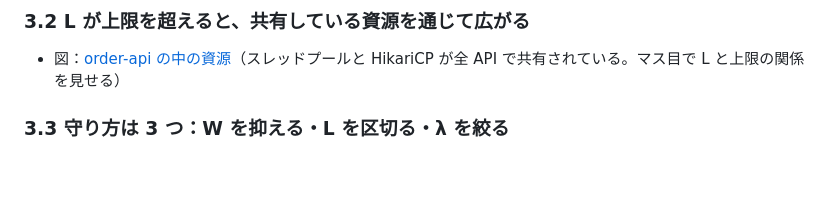
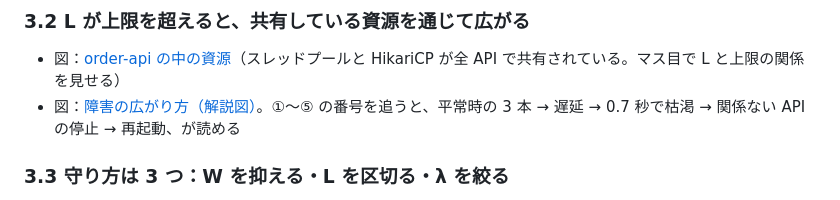
Before and after one commit to rea9r/littles-law-resilience-lab, a Markdown page: docs/article-outline.md, the part around the change. Drawn GitHub-style; blank space fills up the shorter version.

```diff
--- a/docs/article-outline.md
+++ b/docs/article-outline.md
@@ -58,6 +58,7 @@ Zenn に 1 本の記事として出す前提の章立て。図は `tools/diagram
 ### 3.2 L が上限を超えると、共有している資源を通じて広がる
 
 - 図：[order-api の中の資源](images/order-api-resources.ja.png)（スレッドプールと HikariCP が全 API で共有されている。マス目で L と上限の関係を見せる）
+- 図：[障害の広がり方（解説図）](images/failure-spread.light.ja.png)。①〜⑤ の番号を追うと、平常時の 3 本 → 遅延 → 0.7 秒で枯渇 → 関係ない API の停止 → 再起動、が読める
 
 ### 3.3 守り方は 3 つ：W を抑える・L を区切る・λ を絞る
 
```
Also changed, not shown: docs/images/failure-spread.dark.en.png (added), docs/images/failure-spread.dark.ja.png (added), docs/images/failure-spread.light.en.png (added), docs/images/failure-spread.light.ja.png (added), 2 other files.
